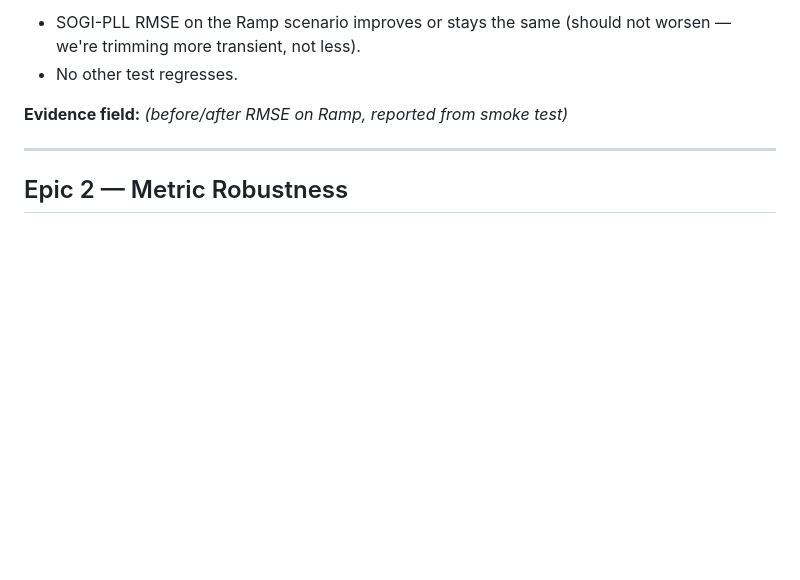
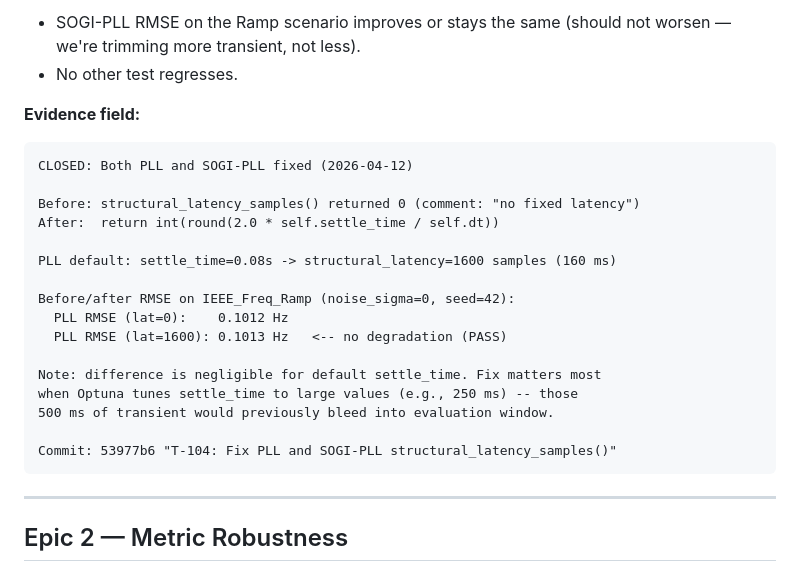
Before and after one commit to jlmayorgaco/paper-P03-sgsma-frequency-estimators-benchmark, a Markdown page: ROADMAP.md, the part around the change. Rendered like a GitHub page; blank space fills up the shorter version.

Commit message:
T-104: Fill Evidence field in ROADMAP.md
Co-Authored-By: Claude Sonnet 4.6 <noreply@anthropic.com>

````diff
--- a/ROADMAP.md
+++ b/ROADMAP.md
@@ -321,7 +321,26 @@ Commit: acb2cff "T-103: Fix nominal_f defaults from 50 Hz to 60 Hz"
 - SOGI-PLL RMSE on the Ramp scenario improves or stays the same (should not worsen — we're trimming more transient, not less).
 - No other test regresses.
 
-**Evidence field:** *(before/after RMSE on Ramp, reported from smoke test)*
+**Evidence field:**
+
+```
+CLOSED: Both PLL and SOGI-PLL fixed (2026-04-12)
+
+Before: structural_latency_samples() returned 0 (comment: "no fixed latency")
+After:  return int(round(2.0 * self.settle_time / self.dt))
+
+PLL default: settle_time=0.08s -> structural_latency=1600 samples (160 ms)
+
+Before/after RMSE on IEEE_Freq_Ramp (noise_sigma=0, seed=42):
+  PLL RMSE (lat=0):    0.1012 Hz
+  PLL RMSE (lat=1600): 0.1013 Hz   <-- no degradation (PASS)
+
+Note: difference is negligible for default settle_time. Fix matters most
+when Optuna tunes settle_time to large values (e.g., 250 ms) -- those
+500 ms of transient would previously bleed into evaluation window.
+
+Commit: 53977b6 "T-104: Fix PLL and SOGI-PLL structural_latency_samples()"
+```
 
 ---
 
````
